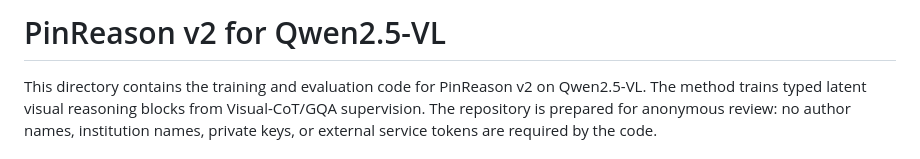
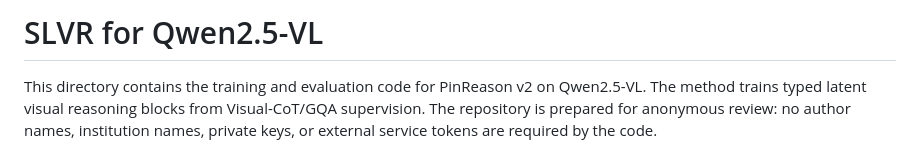
Before and after one commit to bogao-code/SLVR, a Markdown page: README.md, the part around the change. GitHub-like rendering.

Commit message:
Rename project in README
Updated project name from 'PinReason v2' to 'SLVR'.

```diff
--- a/README.md
+++ b/README.md
@@ -1,4 +1,4 @@
-# PinReason v2 for Qwen2.5-VL
+# SLVR for Qwen2.5-VL
 
 This directory contains the training and evaluation code for PinReason v2 on
 Qwen2.5-VL. The method trains typed latent visual reasoning blocks from
```
